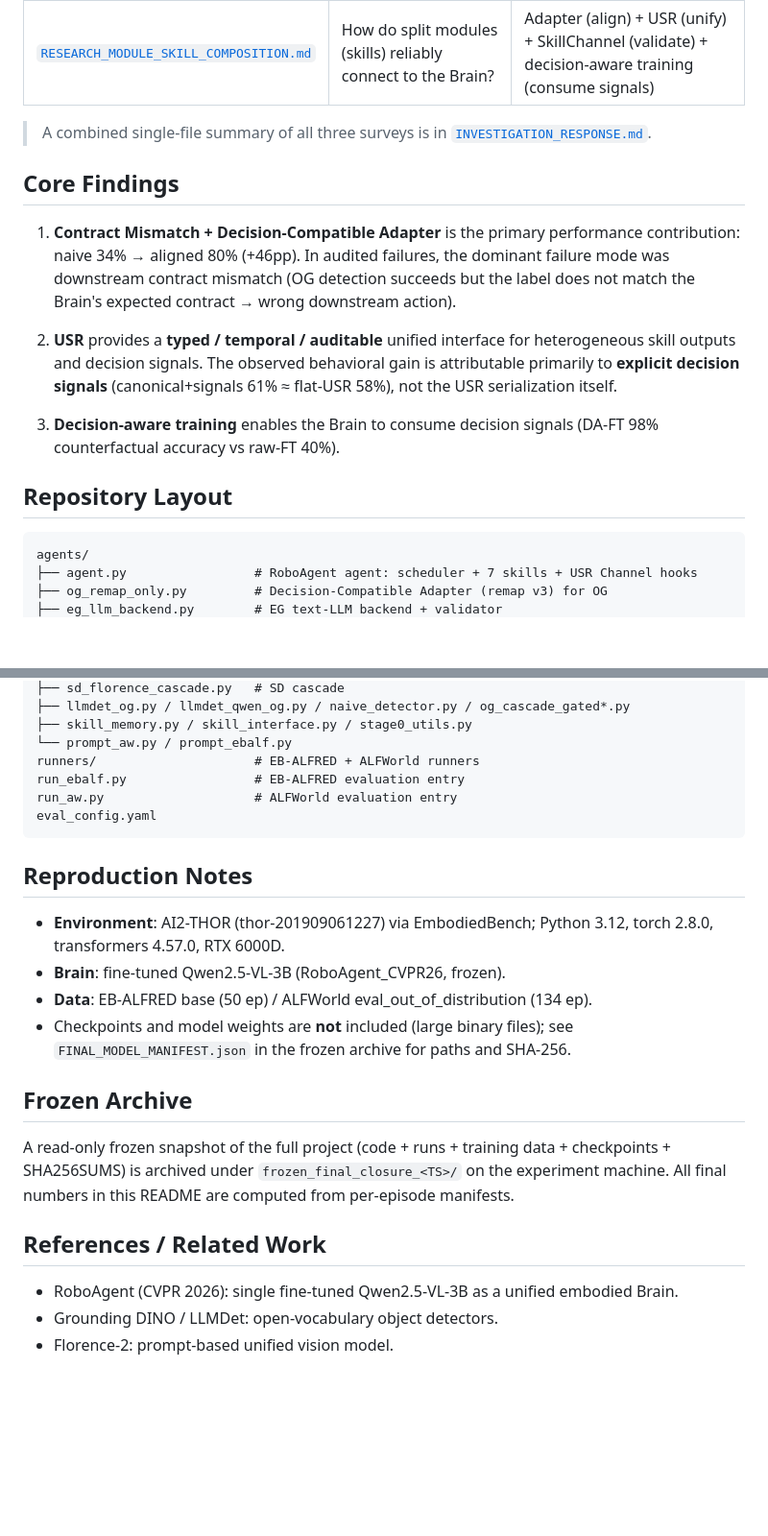
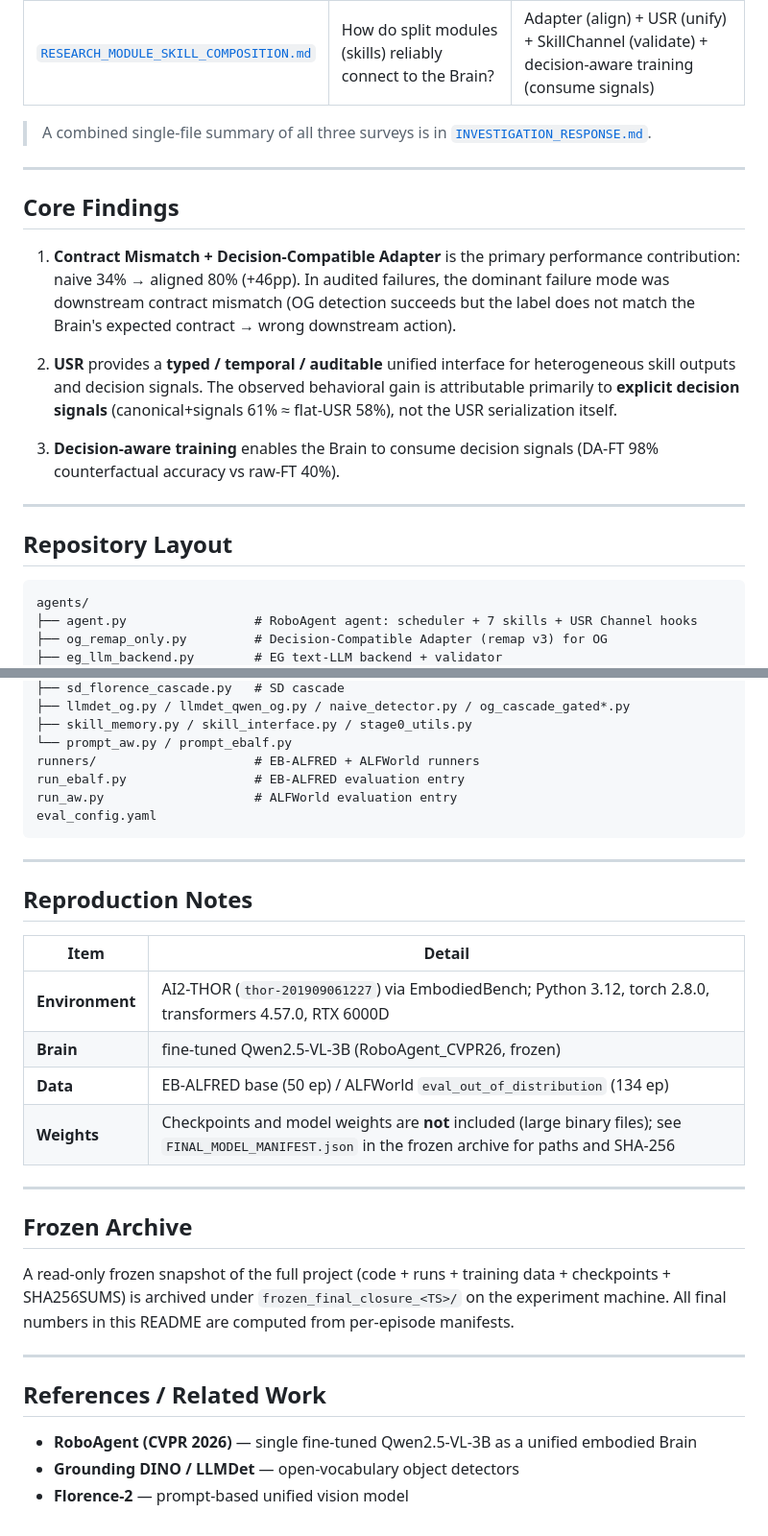
Before and after one commit to ShinjukuZhu/RoboAgent-CVPR26-USR, a Markdown page: README.md, 2 parts joined by grey strips. Shown at 96% size. GitHub-like rendering; blank space fills up the shorter version.

````diff
--- a/README.md
+++ b/README.md
@@ -209,6 +215,8 @@ Three research surveys requested by our advisor, archived in this repo:
 
 > A combined single-file summary of all three surveys is in [`INVESTIGATION_RESPONSE.md`](INVESTIGATION_RESPONSE.md).
 
+---
+
 ## Core Findings
 
 1. **Contract Mismatch + Decision-Compatible Adapter** is the primary performance contribution: naive 34% → aligned 80% (+46pp). In audited failures, the dominant failure mode was downstream contract mismatch (OG detection succeeds but the label does not match the Brain's expected contract → wrong downstream action).
@@ -217,9 +225,11 @@ Three research surveys requested by our advisor, archived in this repo:
 
 3. **Decision-aware training** enables the Brain to consume decision signals (DA-FT 98% counterfactual accuracy vs raw-FT 40%).
 
+---
+
 ## Repository Layout
 
-```
+```text
 agents/
 ├── agent.py                 # RoboAgent agent: scheduler + 7 skills + USR Channel hooks
 ├── og_remap_only.py         # Decision-Compatible Adapter (remap v3) for OG
@@ -249,19 +259,27 @@ run_aw.py                    # ALFWorld evaluation entry
 eval_config.yaml
 ```
 
+---
+
 ## Reproduction Notes
 
-- **Environment**: AI2-THOR (thor-201909061227) via EmbodiedBench; Python 3.12, torch 2.8.0, transformers 4.57.0, RTX 6000D.
-- **Brain**: fine-tuned Qwen2.5-VL-3B (RoboAgent_CVPR26, frozen).
-- **Data**: EB-ALFRED base (50 ep) / ALFWorld eval_out_of_distribution (134 ep).
-- Checkpoints and model weights are **not** included (large binary files); see `FINAL_MODEL_MANIFEST.json` in the frozen archive for paths and SHA-256.
+| Item | Detail |
+|------|--------|
+| **Environment** | AI2-THOR (`thor-201909061227`) via EmbodiedBench; Python 3.12, torch 2.8.0, transformers 4.57.0, RTX 6000D |
+| **Brain** | fine-tuned Qwen2.5-VL-3B (RoboAgent_CVPR26, frozen) |
+| **Data** | EB-ALFRED base (50 ep) / ALFWorld `eval_out_of_distribution` (134 ep) |
+| **Weights** | Checkpoints and model weights are **not** included (large binary files); see `FINAL_MODEL_MANIFEST.json` in the frozen archive for paths and SHA-256 |
+
+---
 
 ## Frozen Archive
 
 A read-only frozen snapshot of the full project (code + runs + training data + checkpoints + SHA256SUMS) is archived under `frozen_final_closure_<TS>/` on the experiment machine. All final numbers in this README are computed from per-episode manifests.
 
+---
+
 ## References / Related Work
 
-- RoboAgent (CVPR 2026): single fine-tuned Qwen2.5-VL-3B as a unified embodied Brain.
-- Grounding DINO / LLMDet: open-vocabulary object detectors.
-- Florence-2: prompt-based unified vision model.
+- **RoboAgent (CVPR 2026)** — single fine-tuned Qwen2.5-VL-3B as a unified embodied Brain
+- **Grounding DINO / LLMDet** — open-vocabulary object detectors
+- **Florence-2** — prompt-based unified vision model
````
Also changed, not shown: other parts of README.md (+103 -97 lines), assets/skill-architecture.png (added), 1 other file.
